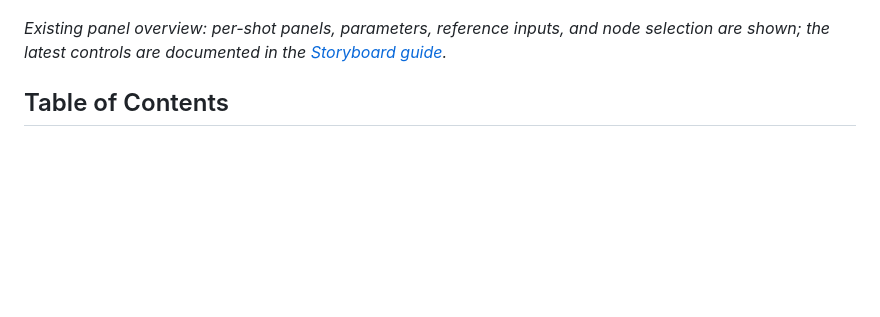
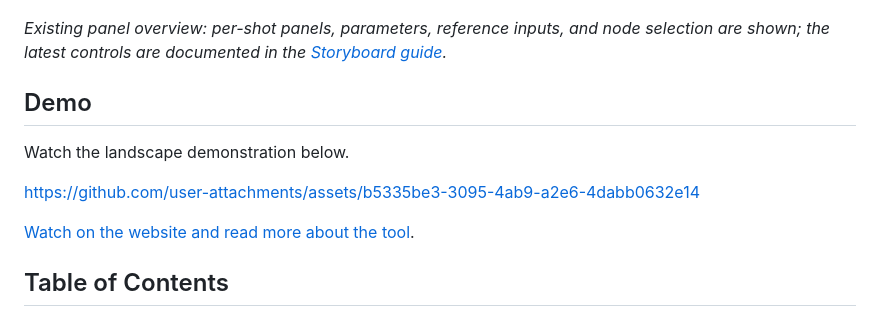
Before and after one commit to NickPittas/DirectorsConsole, a Markdown page: README.md, the part around the change. GitHub-like rendering; blank space fills up the shorter version.

Commit message:
docs: add inline demo and website links [skip ci]

```diff
--- a/README.md
+++ b/README.md
@@ -9,6 +9,17 @@ Director's Console brings cinematic prompt design, ComfyUI image and video workf
 ![Storyboard Canvas with project](Images/Storyboard%20Canvas%20View%20with%20project%20open.png)
 
 *Existing panel overview: per-shot panels, parameters, reference inputs, and node selection are shown; the latest controls are documented in the [Storyboard guide](docs/storyboard.md).*
+
+<!-- moeffect-demo:start -->
+## Demo
+
+Watch the landscape demonstration below.
+
+https://github.com/user-attachments/assets/b5335be3-3095-4ab9-a2e6-4dabb0632e14
+
+[Watch on the website and read more about the tool](https://moeffect.gr/index.php/tools/directors-console/).
+
+<!-- moeffect-demo:end -->
 
 ## Table of Contents
 
```
